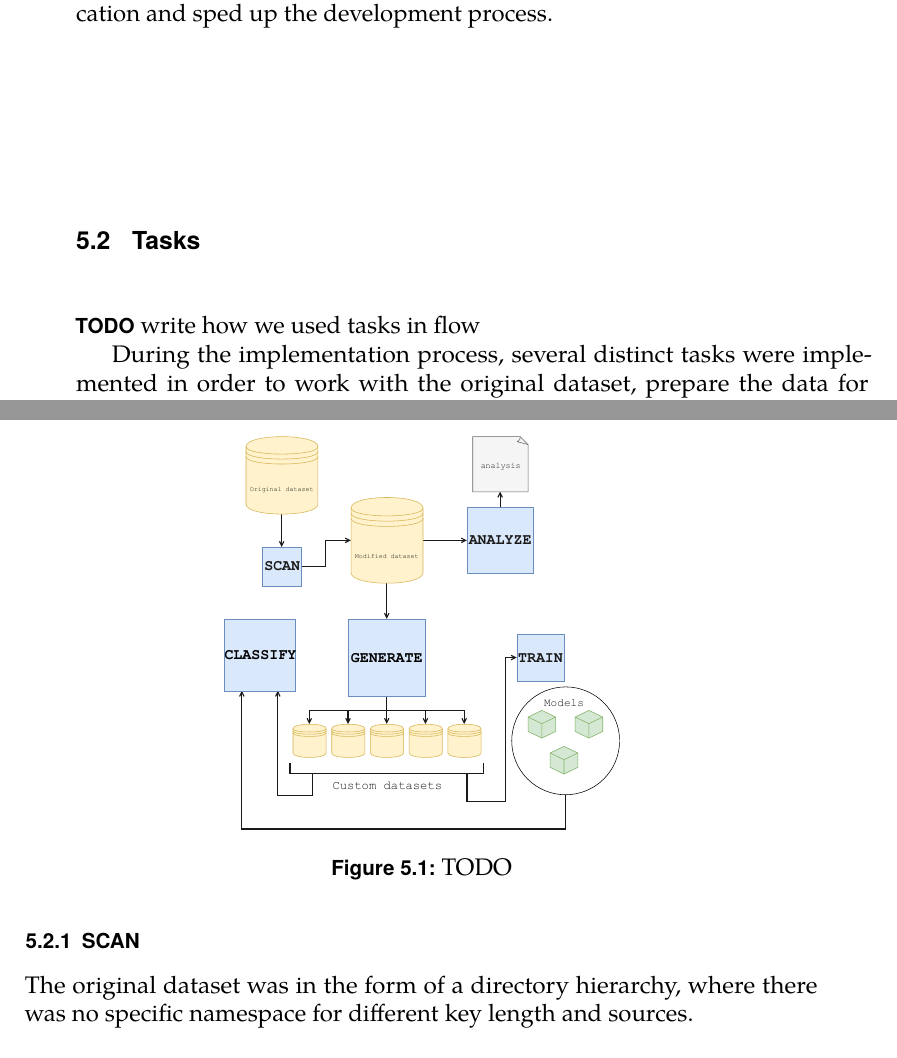
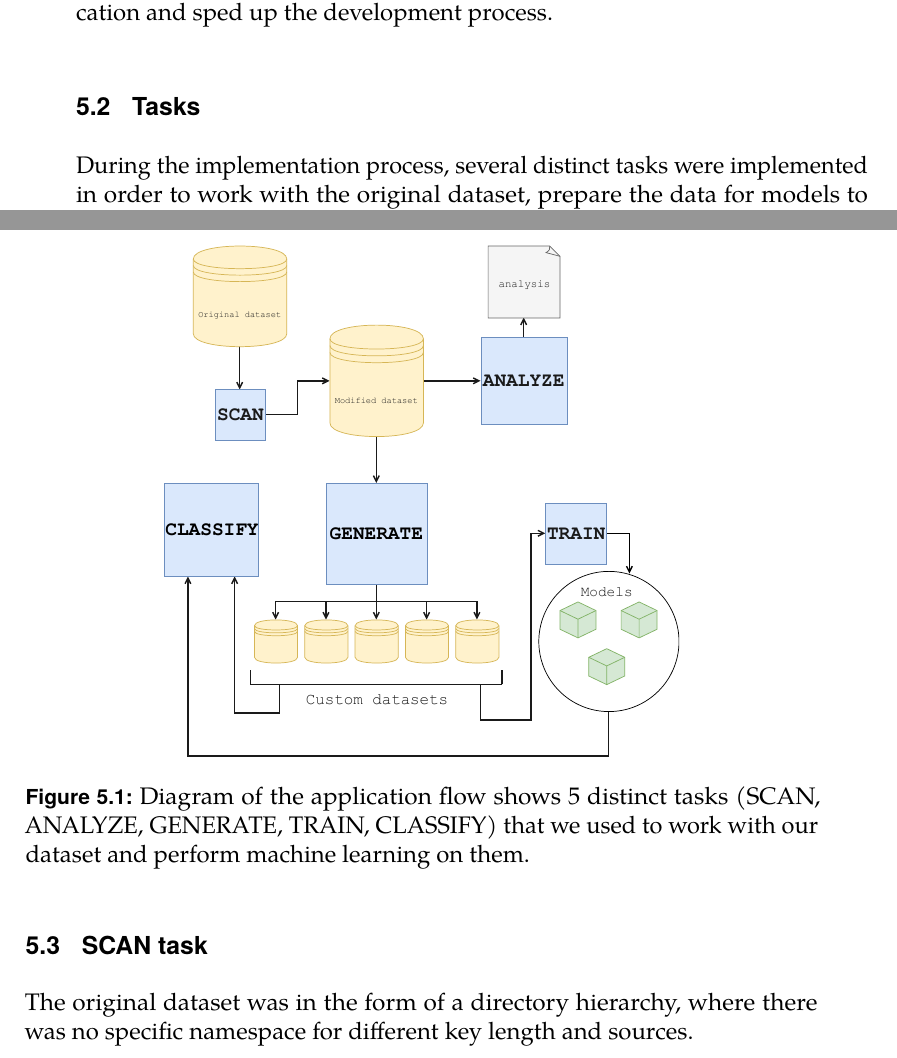
Before and after one commit to rlapar/thesis, a LaTeX thesis (thesis.tex, which reads tex/chapters/implementation.tex): two parts of pages 43 and 44 of 65 before the commit and two parts of pages 43 and 44 of 67 after it, joined at a grey line, cut so that both start at the same text. Compiled offline with pdfLaTeX.

Commit message:
Chapter Implementation, tasks overview

```diff
--- a/tex/chapters/implementation.tex
+++ b/tex/chapters/implementation.tex
@@ -48,6 +48,5 @@ As our tool provides only command line interface, we chose the Click package\cit
 
 \section{Tasks}
 
-\textbf{TODO} write how we used tasks in flow
+During the implementation process, several distinct tasks were implemented in order to work with the original dataset, prepare the data for models to train and then classify. Figure \ref{figure-model} shows the flow of the application and its data. We obtained a dataset in the form of around 300\textbf{TODO check} CSV files. First of all, we wanted to automate extracting the keys from distinct files and set up class labels to it.
 
-During the implementation process, several distinct tasks were implemented in order to work with the original dataset, prepare the data for models to train and then classify. The following diagram shows the flow of the application and its data:
@@ -55,12 +63,13 @@ During the implementation process, several distinct tasks were implemented in or
 \begin{figure}[H]
 
 \centering
-\includegraphics[width=0.5\textwidth]{tex/images/thesis_model}
-\caption{TODO}
+\label{figure-model}
+\includegraphics[width=0.65\textwidth]{tex/images/thesis_model}
+\caption{Diagram of the application flow shows 5 distinct tasks (SCAN, ANALYZE, GENERATE, TRAIN, CLASSIFY) that we used to work with our dataset and perform machine learning on them.}
 
 \end{figure}
 
-\subsection{SCAN}
+\section{SCAN task}
 
 The original dataset was in the form of a directory hierarchy, where there was no specific namespace for different key length and sources.
 
```
Also changed, not shown: tex/chapters/dataset.tex (+2 -0 lines), tex/images/thesis_model.pdf, tex/chapters/implementation.tex (17 more changed lines).
